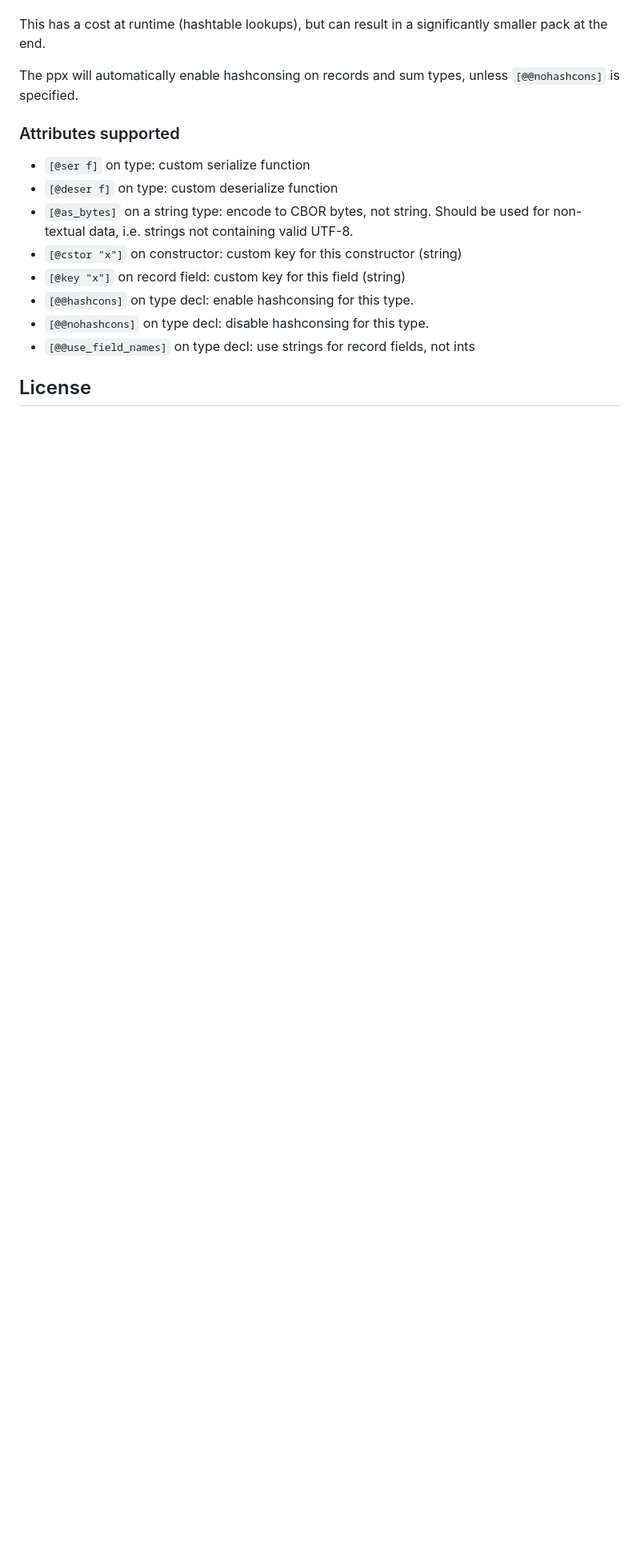
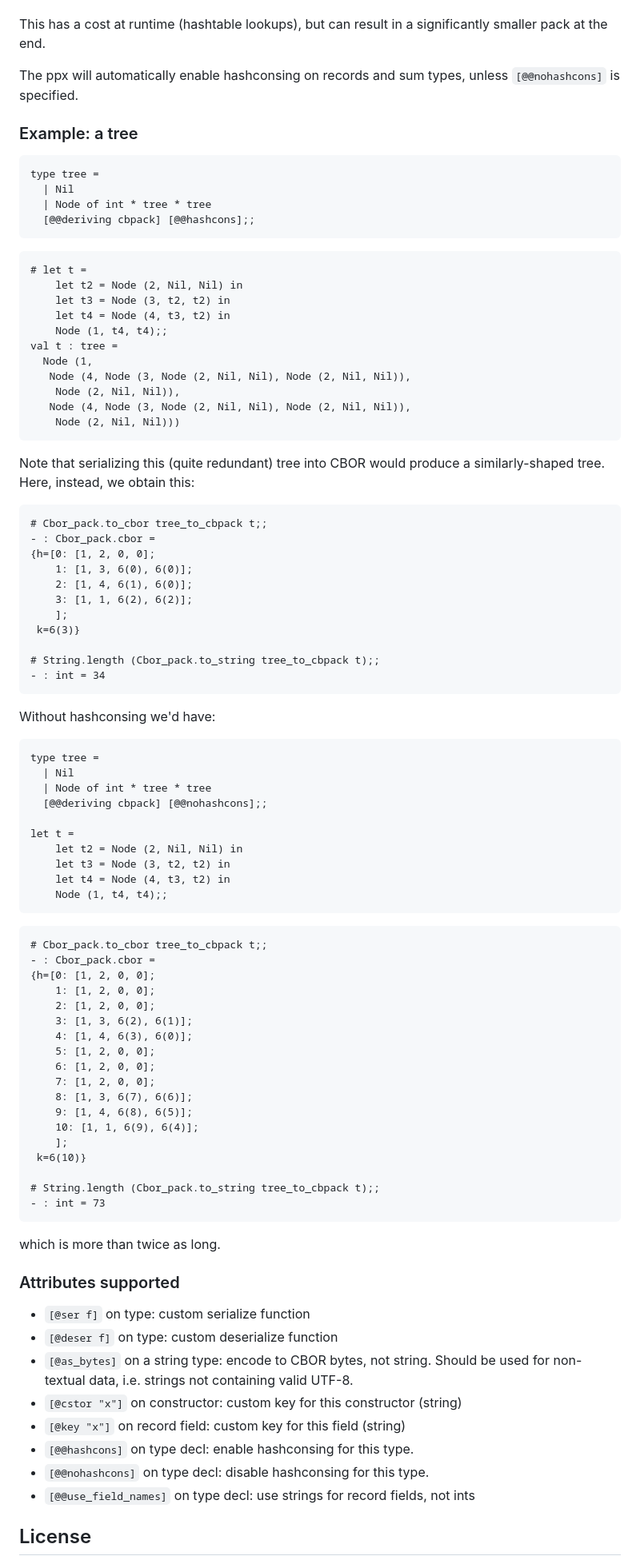
Before and after one commit to imandra-ai/cbor-pack, a Markdown page: README.md, the part around the change printed below. Shown: that part at 80% size. GitHub-like rendering; blank space fills up the shorter version.

Commit message:
more readme

````diff
--- a/README.md
+++ b/README.md
@@ -109,6 +109,85 @@ This has a cost at runtime (hashtable lookups), but can result in a significantl
 
 The ppx will automatically enable hashconsing on records and sum types, unless `[@@nohashcons]` is specified.
 
+### Example: a tree
+
+```ocaml
+type tree =
+  | Nil
+  | Node of int * tree * tree
+  [@@deriving cbpack] [@@hashcons];;
+```
+
+
+```ocaml
+# let t =
+    let t2 = Node (2, Nil, Nil) in
+    let t3 = Node (3, t2, t2) in
+    let t4 = Node (4, t3, t2) in
+    Node (1, t4, t4);;
+val t : tree =
+  Node (1,
+   Node (4, Node (3, Node (2, Nil, Nil), Node (2, Nil, Nil)),
+    Node (2, Nil, Nil)),
+   Node (4, Node (3, Node (2, Nil, Nil), Node (2, Nil, Nil)),
+    Node (2, Nil, Nil)))
+```
+
+Note that serializing this (quite redundant) tree into CBOR would produce
+a similarly-shaped tree. Here, instead, we obtain this:
+
+```ocaml
+# Cbor_pack.to_cbor tree_to_cbpack t;;
+- : Cbor_pack.cbor =
+{h=[0: [1, 2, 0, 0];
+    1: [1, 3, 6(0), 6(0)];
+    2: [1, 4, 6(1), 6(0)];
+    3: [1, 1, 6(2), 6(2)];
+    ];
+ k=6(3)}
+
+# String.length (Cbor_pack.to_string tree_to_cbpack t);;
+- : int = 34
+```
+
+Without hashconsing we'd have:
+
+```ocaml
+type tree =
+  | Nil
+  | Node of int * tree * tree
+  [@@deriving cbpack] [@@nohashcons];;
+
+let t =
+    let t2 = Node (2, Nil, Nil) in
+    let t3 = Node (3, t2, t2) in
+    let t4 = Node (4, t3, t2) in
+    Node (1, t4, t4);;
+```
+
+```ocaml
+# Cbor_pack.to_cbor tree_to_cbpack t;;
+- : Cbor_pack.cbor =
+{h=[0: [1, 2, 0, 0];
+    1: [1, 2, 0, 0];
+    2: [1, 2, 0, 0];
+    3: [1, 3, 6(2), 6(1)];
+    4: [1, 4, 6(3), 6(0)];
+    5: [1, 2, 0, 0];
+    6: [1, 2, 0, 0];
+    7: [1, 2, 0, 0];
+    8: [1, 3, 6(7), 6(6)];
+    9: [1, 4, 6(8), 6(5)];
+    10: [1, 1, 6(9), 6(4)];
+    ];
+ k=6(10)}
+
+# String.length (Cbor_pack.to_string tree_to_cbpack t);;
+- : int = 73
+```
+
+which is more than twice as long.
+
 ### Attributes supported
 
 - `[@ser f]` on type: custom serialize function
````
Also changed, not shown: other parts of README.md (+1 -1 lines).
